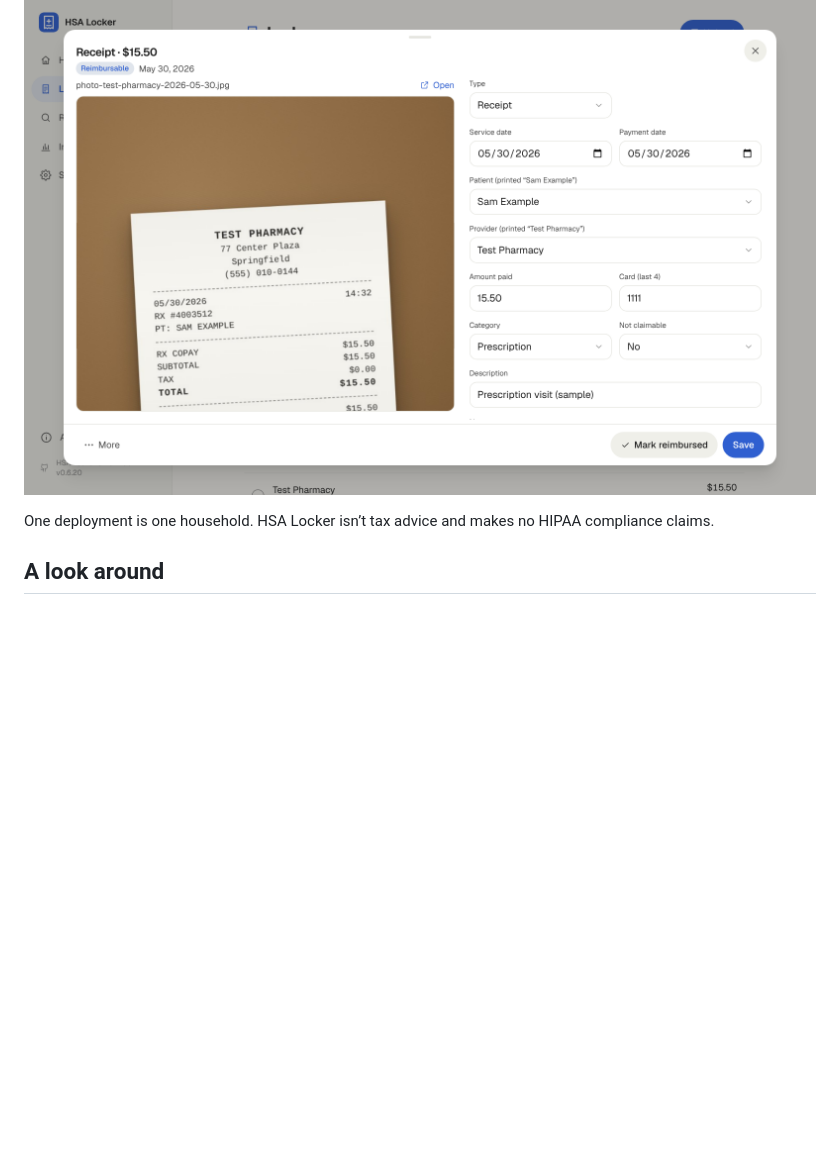
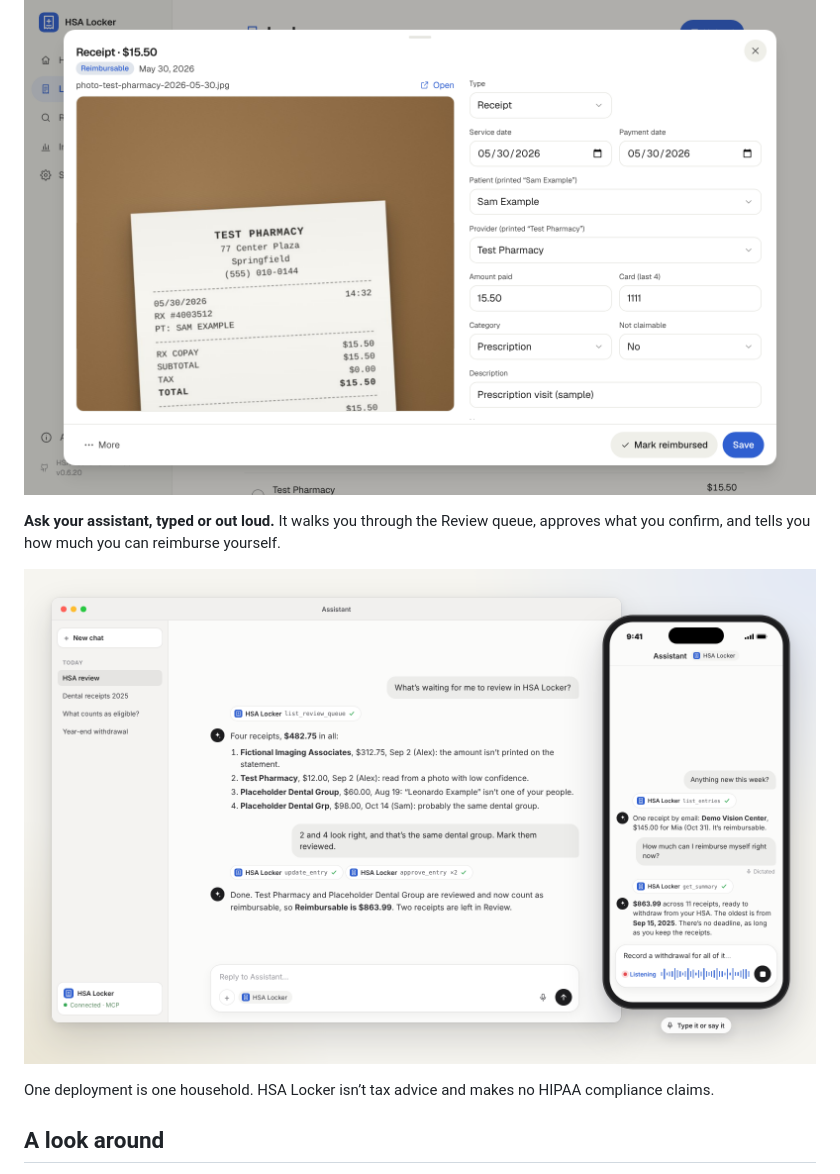
Before and after one commit to tyler-class/HSA-Locker, a Markdown page: README.md, the part around the change. Drawn GitHub-style; pictures changed too: docs/screenshots/ai-chat.png (added); blank space fills up the shorter version.

Commit message:
README: an AI assistant using the app, typed and by voice
Co-Authored-By: Claude Opus 5.5 <noreply@anthropic.com>
Claude-Session: https://claude.ai/code/session_01PCXyfztqGWwDzNt1xJScEX

```diff
--- a/README.md
+++ b/README.md
@@ -28,6 +28,10 @@ It's also MCP-enabled, so you can ask an AI assistant what's reimbursable, fix o
 ![Review: a dental receipt PDF beside its details, flagged because the patient's name isn't one of your people](docs/screenshots/review.png)
 
 ![A ledger entry open with its document: a photographed pharmacy receipt beside the date, patient, provider and amount](docs/screenshots/entry.png)
+
+**Ask your assistant, typed or out loud.** It walks you through the Review queue, approves what you confirm, and tells you how much you can reimburse yourself.
+
+![An AI assistant connected to HSA Locker: on a laptop it lists the four receipts waiting for review and approves two; on a phone it reports a new emailed receipt and how much is ready to withdraw](docs/screenshots/ai-chat.png)
 
 One deployment is one household. HSA Locker isn’t tax advice and makes no HIPAA compliance claims.
 
```
